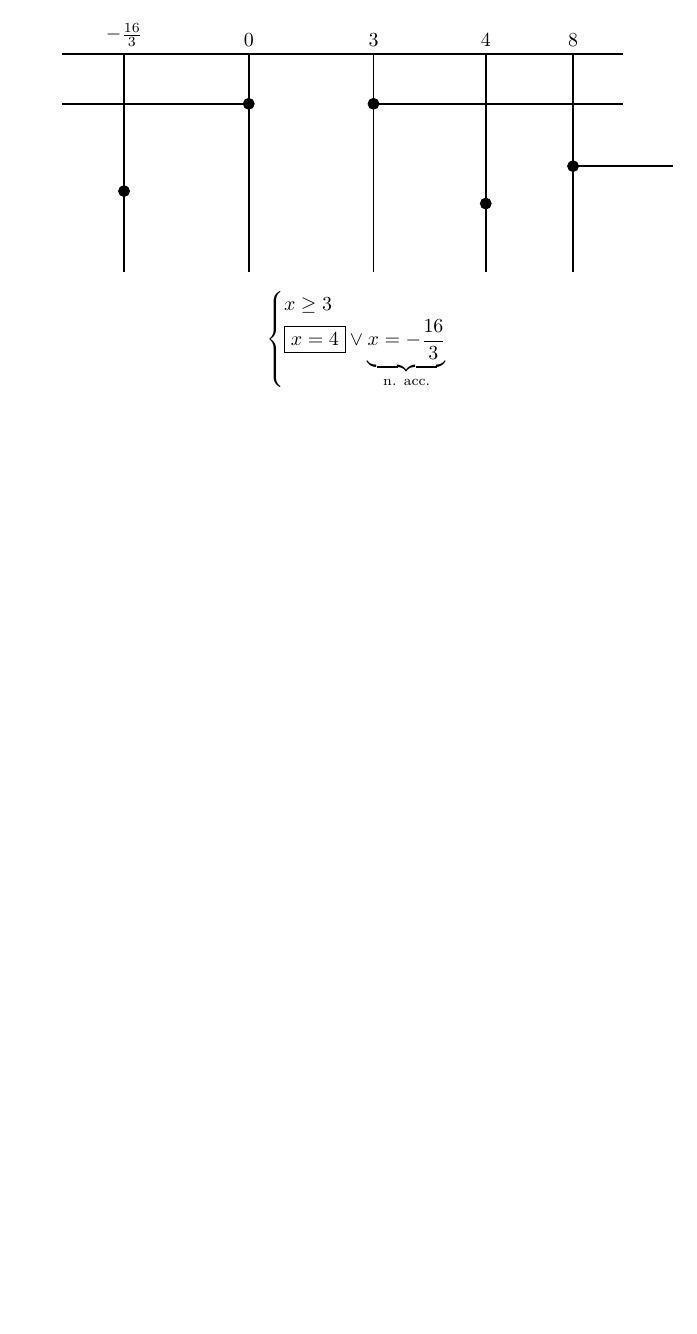
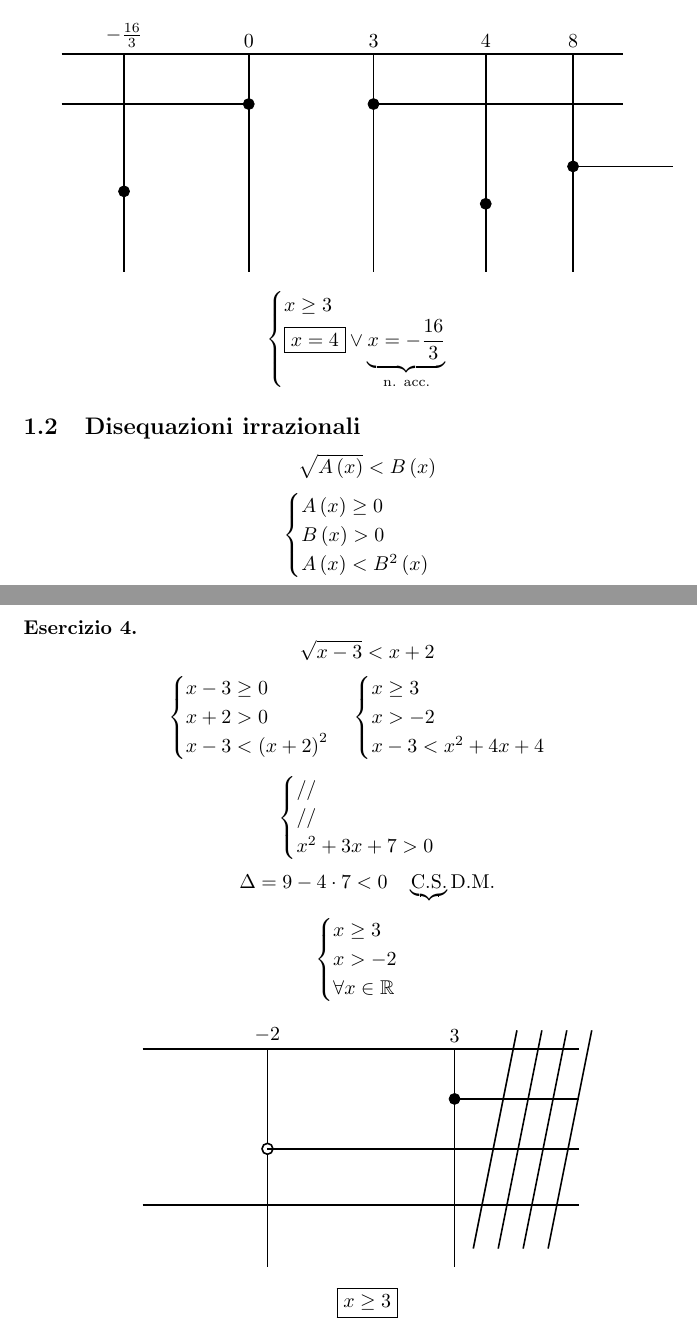
Before and after one commit to Galantch/appunti-matematica, a LaTeX document (TeX/appunti_terza.tex): part of page 4 of 4 before the commit and two parts of pages 4 and 5 of 5 after it, the two joined at a grey line, cut so that both start at the same text, the shorter picture padded with empty space. Compiled offline with pdfLaTeX.

Commit message:
Update appunti_terza.tex

```diff
--- a/TeX/appunti_terza.tex
+++ b/TeX/appunti_terza.tex
@@ -5,6 +5,7 @@
 \usepackage{tikz}
 \usepackage{amssymb}
 \usepackage{cancel}
+\usepackage{hyperref}
 \usetikzlibrary{arrows.meta}
 \theoremstyle{definition}
 \newtheorem{definition}{Definizione}
@@ -278,4 +279,66 @@ $$\begin{cases}
     \boxed{x=4}\lor\underbrace{x=-\frac{16}{3}}_{\text{n. acc.}}
 \end{cases}$$
 \end{exercise}
+\subsection{Disequazioni irrazionali}
+$$\sqrt{A\left(x\right)}<B\left(x\right)$$
+$$\begin{cases}
+    A\left(x\right)\ge0\\
+    B\left(x\right)>0\\
+    A\left(x\right)<B^2\left(x\right)
+\end{cases}$$
+\begin{exercise}
+    $$\sqrt{x-3}<x+2$$
+    $$\begin{cases}
+        x-3\ge0\\
+        x+2>0\\
+        x-3<\left(x+2\right)^2
+    \end{cases}\begin{cases}
+        x\ge3\\
+        x>-2\\
+        x-3<x^2+4x+4
+    \end{cases}$$
+    $$\begin{cases}
+        //\\
+        //\\
+        x^2+3x+7>0
+    \end{cases}$$
+    $$\Delta=9-4\cdot7<0\quad \underbrace{\text{C.S.}}\text{D.M.}$$
+    $$\begin{cases}
+        x\ge3\\
+        x>-2\\
+        \forall x\in\mathbb{R}
+    \end{cases}$$
+    \begin{center}
+\begin{tikzpicture}[scale=1.1, >=stealth]
+    % Linea orizzontale superiore
+    \draw[thick] (-1, 0) -- (6, 0);
+
+    % Etichette dei valori in alto
+    \node[above] at (1, 0) {$-2$};
+    \node[above] at (4, 0) {$3$};
+
+    % Linee verticali
+    \draw[thick] (1, 0) -- (1, -3.5);
+    \draw[thick] (4, 0) -- (4, -3.5);
+
+    % Linea orizzontale inferiore
+    \draw[thick] (-1, -2.5) -- (6, -2.5);
+
+    % Riga superiore: pallino pieno in corrispondenza di 3 e linea verso destra
+    \filldraw (4, -0.8) circle (2.5pt);
+    \draw[thick] (4, -0.8) -- (6, -0.8);
+
+    % Riga inferiore: cerchietto vuoto in corrispondenza di -2 e linea verso destra
+    \draw[thick, fill=white] (1, -1.6) circle (2.5pt);
+    \draw[thick] (1, -1.6) -- (6, -1.6);
+
+    % Tratteggio obliquo a destra del 3
+    \foreach \x in {4.3, 4.7, 5.1, 5.5} {
+        \draw[thick] (\x, -3.2) -- (\x+0.7, 0.3);
+    }
+
+\end{tikzpicture}
+\end{center}
+    $$\boxed{x\ge3}$$
+\end{exercise}
 \end{document}
```
Also changed, not shown: TeX/appunti_terza.tex (2 more changed lines).
